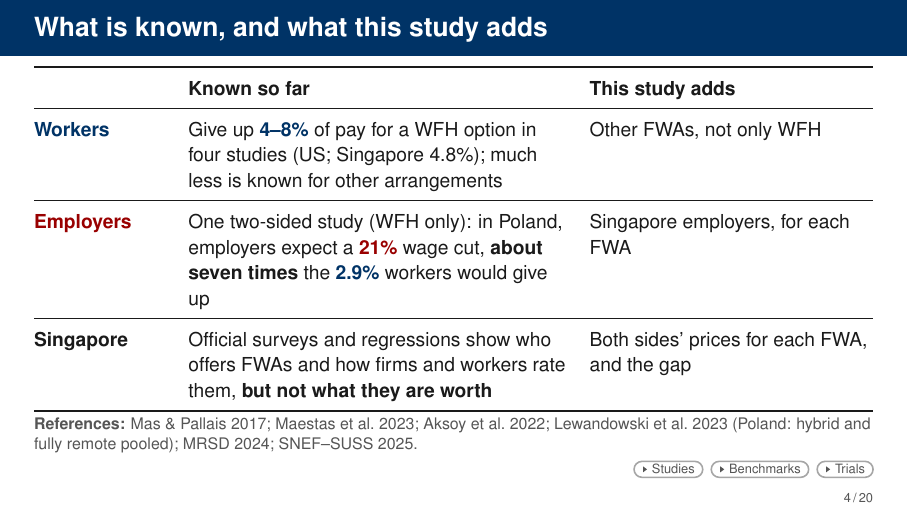
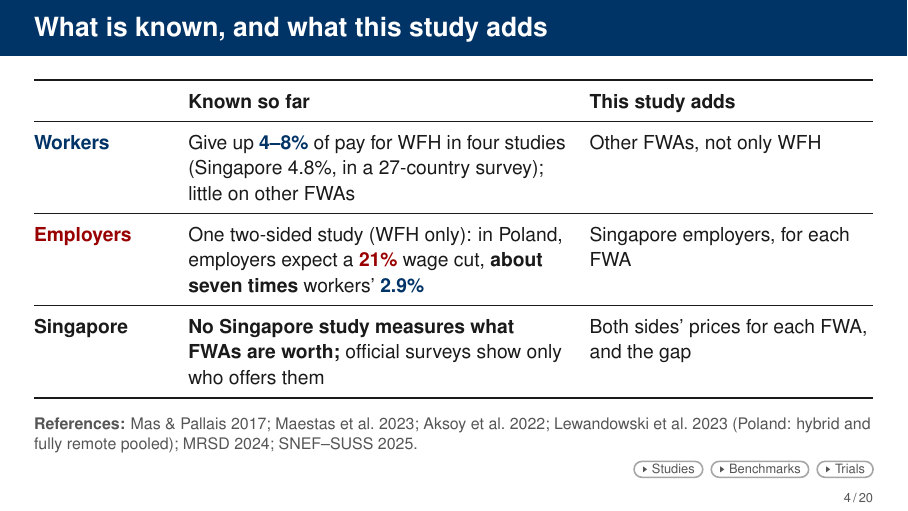
Before and after one commit to lsy9816/ResWork, LaTeX slides (MOM_presentation/overleaf_upload/main.tex): page 4 of 93. Compiled offline with pdfLaTeX.

Commit message:
Slide 4: emphasise that no Singapore study measures what FWAs are worth

```diff
--- a/MOM_presentation/overleaf_upload/main.tex
+++ b/MOM_presentation/overleaf_upload/main.tex
@@ -498,15 +498,15 @@ We use a simple map. [Full deck: first, where this sits in the research.]}
     & \textbf{Known so far} & \textbf{This study adds}\\
     \midrule
     \textcolor{Employee}{\textbf{Workers}}
-      & Give up \textcolor{Employee}{\textbf{4--8\%}} of pay for a WFH option in four studies (US; Singapore 4.8\%); much less is known for other arrangements
+      & Give up \textcolor{Employee}{\textbf{4--8\%}} of pay for WFH in four studies (Singapore 4.8\%, in a 27-country survey); little on other FWAs
       & Other FWAs, not only WFH\\
     \midrule
     \textcolor{Employer}{\textbf{Employers}}
-      & One two-sided study (WFH only): in Poland, employers expect a \textcolor{Employer}{\textbf{21\%}} wage cut, \textbf{about seven times} the \textcolor{Employee}{\textbf{2.9\%}} workers would give up
+      & One two-sided study (WFH only): in Poland, employers expect a \textcolor{Employer}{\textbf{21\%}} wage cut, \textbf{about seven times} workers' \textcolor{Employee}{\textbf{2.9\%}}
       & Singapore employers, for each FWA\\
     \midrule
     \textbf{Singapore}
-      & Official surveys and regressions show who offers FWAs and how firms and workers rate them, \textbf{but not what they are worth}
+      & \textbf{No Singapore study measures what FWAs are worth;} official surveys show only who offers them
       & Both sides' prices for each FWA, and the gap\\
     \bottomrule
   \end{tabularx}\par}
```
Also changed, not shown: MOM_presentation/latex/CHANGES_wtp_update.md (+1 -0 lines), MOM_presentation/latex/main-2.tex (+3 -3 lines), 1 other file.
